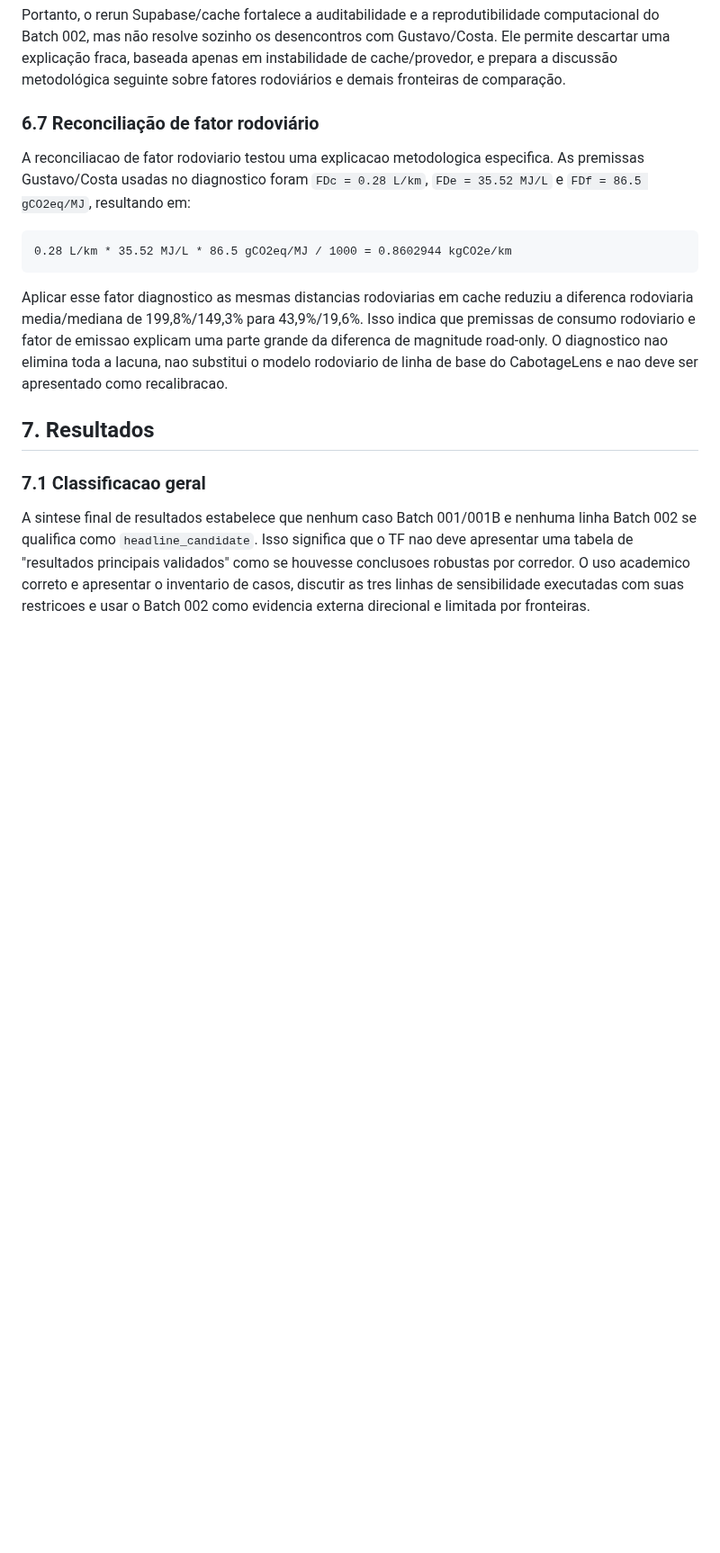
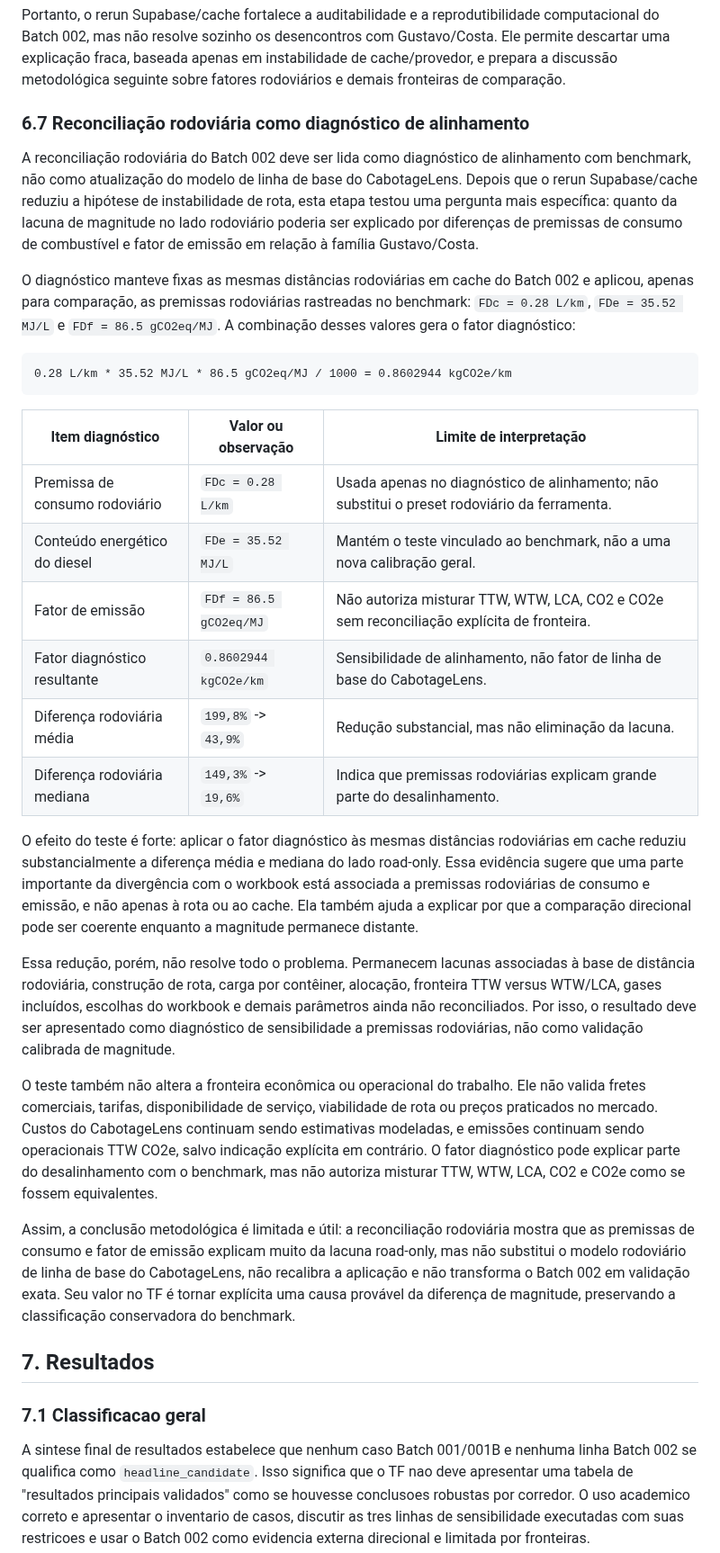
Before and after one commit to pennylanesccp/cabotage-lens, a Markdown page: docs/tf_final_report_draft.md, the part around the change. Shown at 90% size. Drawn GitHub-style; blank space fills up the shorter version.

Commit message:
docs(tf-report): revise road-factor reconciliation subsection
- Reframe Chapter 6.7 as diagnostic road-factor benchmark alignment
- Add compact table for Gustavo/Costa assumptions, diagnostic factor, and road mismatch reduction
- Preserve caveats that the diagnostic does not recalibrate the baseline or validate exact magnitudes

tests: git diff --check; targeted heading and claim-boundary rg checks

````diff
--- a/docs/tf_final_report_draft.md
+++ b/docs/tf_final_report_draft.md
@@ -627,15 +627,32 @@ Ao mesmo tempo, a estabilidade do cache não valida magnitudes exatas. Cache hit
 
 Portanto, o rerun Supabase/cache fortalece a auditabilidade e a reprodutibilidade computacional do Batch 002, mas não resolve sozinho os desencontros com Gustavo/Costa. Ele permite descartar uma explicação fraca, baseada apenas em instabilidade de cache/provedor, e prepara a discussão metodológica seguinte sobre fatores rodoviários e demais fronteiras de comparação.
 
-### 6.7 Reconciliação de fator rodoviário
+### 6.7 Reconciliação rodoviária como diagnóstico de alinhamento
 
-A reconciliacao de fator rodoviario testou uma explicacao metodologica especifica. As premissas Gustavo/Costa usadas no diagnostico foram `FDc = 0.28 L/km`, `FDe = 35.52 MJ/L` e `FDf = 86.5 gCO2eq/MJ`, resultando em:
+A reconciliação rodoviária do Batch 002 deve ser lida como diagnóstico de alinhamento com benchmark, não como atualização do modelo de linha de base do CabotageLens. Depois que o rerun Supabase/cache reduziu a hipótese de instabilidade de rota, esta etapa testou uma pergunta mais específica: quanto da lacuna de magnitude no lado rodoviário poderia ser explicado por diferenças de premissas de consumo de combustível e fator de emissão em relação à família Gustavo/Costa.
+
+O diagnóstico manteve fixas as mesmas distâncias rodoviárias em cache do Batch 002 e aplicou, apenas para comparação, as premissas rodoviárias rastreadas no benchmark: `FDc = 0.28 L/km`, `FDe = 35.52 MJ/L` e `FDf = 86.5 gCO2eq/MJ`. A combinação desses valores gera o fator diagnóstico:
 
 ```text
 0.28 L/km * 35.52 MJ/L * 86.5 gCO2eq/MJ / 1000 = 0.8602944 kgCO2e/km
 ```
 
-Aplicar esse fator diagnostico as mesmas distancias rodoviarias em cache reduziu a diferenca rodoviaria media/mediana de 199,8%/149,3% para 43,9%/19,6%. Isso indica que premissas de consumo rodoviario e fator de emissao explicam uma parte grande da diferenca de magnitude road-only. O diagnostico nao elimina toda a lacuna, nao substitui o modelo rodoviario de linha de base do CabotageLens e nao deve ser apresentado como recalibracao.
+| Item diagnóstico | Valor ou observação | Limite de interpretação |
+| --- | --- | --- |
+| Premissa de consumo rodoviário | `FDc = 0.28 L/km` | Usada apenas no diagnóstico de alinhamento; não substitui o preset rodoviário da ferramenta. |
+| Conteúdo energético do diesel | `FDe = 35.52 MJ/L` | Mantém o teste vinculado ao benchmark, não a uma nova calibração geral. |
+| Fator de emissão | `FDf = 86.5 gCO2eq/MJ` | Não autoriza misturar TTW, WTW, LCA, CO2 e CO2e sem reconciliação explícita de fronteira. |
+| Fator diagnóstico resultante | `0.8602944 kgCO2e/km` | Sensibilidade de alinhamento, não fator de linha de base do CabotageLens. |
+| Diferença rodoviária média | `199,8%` -> `43,9%` | Redução substancial, mas não eliminação da lacuna. |
+| Diferença rodoviária mediana | `149,3%` -> `19,6%` | Indica que premissas rodoviárias explicam grande parte do desalinhamento. |
+
+O efeito do teste é forte: aplicar o fator diagnóstico às mesmas distâncias rodoviárias em cache reduziu substancialmente a diferença média e mediana do lado road-only. Essa evidência sugere que uma parte importante da divergência com o workbook está associada a premissas rodoviárias de consumo e emissão, e não apenas à rota ou ao cache. Ela também ajuda a explicar por que a comparação direcional pode ser coerente enquanto a magnitude permanece distante.
+
+Essa redução, porém, não resolve todo o problema. Permanecem lacunas associadas à base de distância rodoviária, construção de rota, carga por contêiner, alocação, fronteira TTW versus WTW/LCA, gases incluídos, escolhas do workbook e demais parâmetros ainda não reconciliados. Por isso, o resultado deve ser apresentado como diagnóstico de sensibilidade a premissas rodoviárias, não como validação calibrada de magnitude.
+
+O teste também não altera a fronteira econômica ou operacional do trabalho. Ele não valida fretes comerciais, tarifas, disponibilidade de serviço, viabilidade de rota ou preços praticados no mercado. Custos do CabotageLens continuam sendo estimativas modeladas, e emissões continuam sendo operacionais TTW CO2e, salvo indicação explícita em contrário. O fator diagnóstico pode explicar parte do desalinhamento com o benchmark, mas não autoriza misturar TTW, WTW, LCA, CO2 e CO2e como se fossem equivalentes.
+
+Assim, a conclusão metodológica é limitada e útil: a reconciliação rodoviária mostra que as premissas de consumo e fator de emissão explicam muito da lacuna road-only, mas não substitui o modelo rodoviário de linha de base do CabotageLens, não recalibra a aplicação e não transforma o Batch 002 em validação exata. Seu valor no TF é tornar explícita uma causa provável da diferença de magnitude, preservando a classificação conservadora do benchmark.
 
 ## 7. Resultados
 
````
